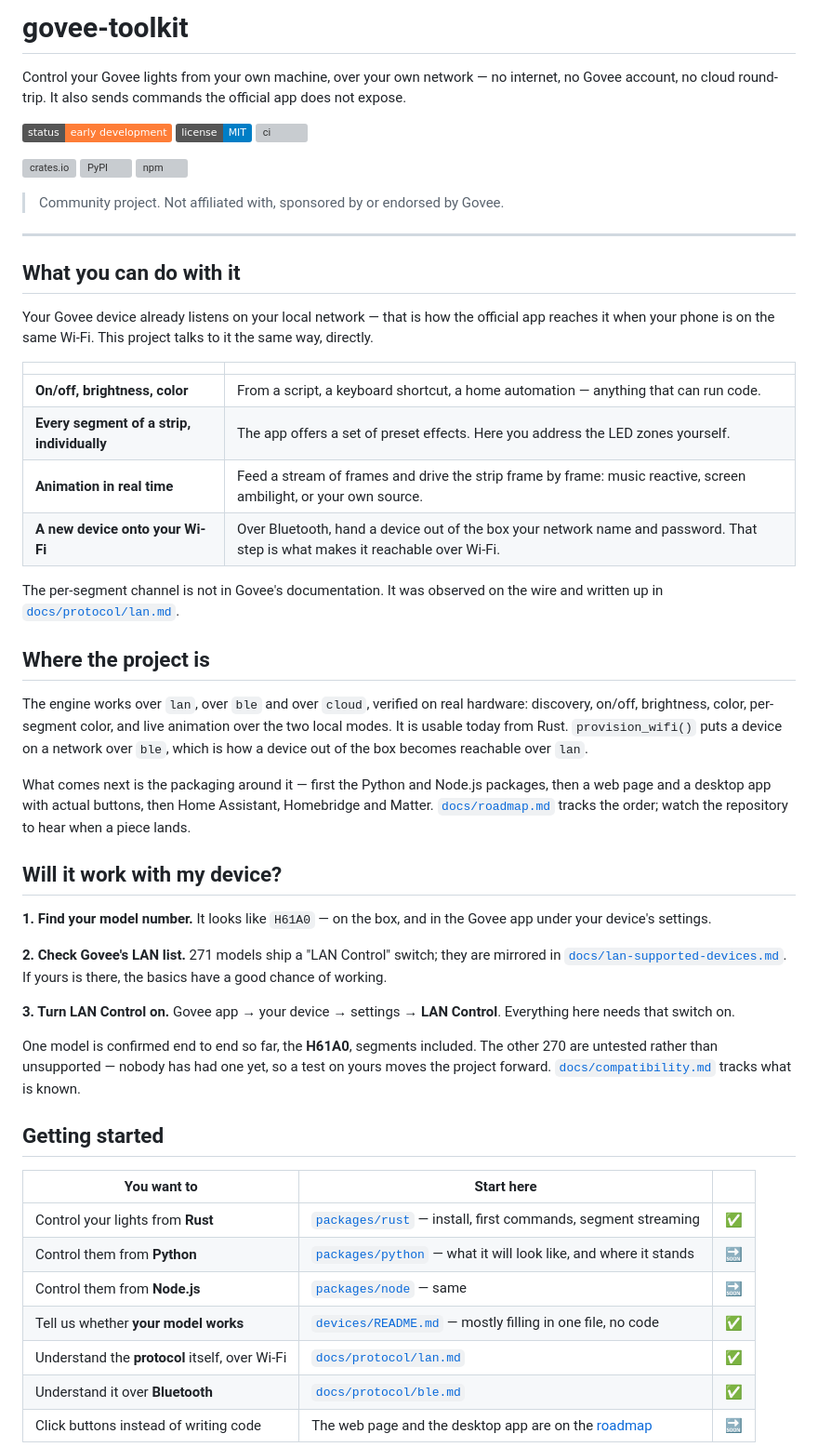
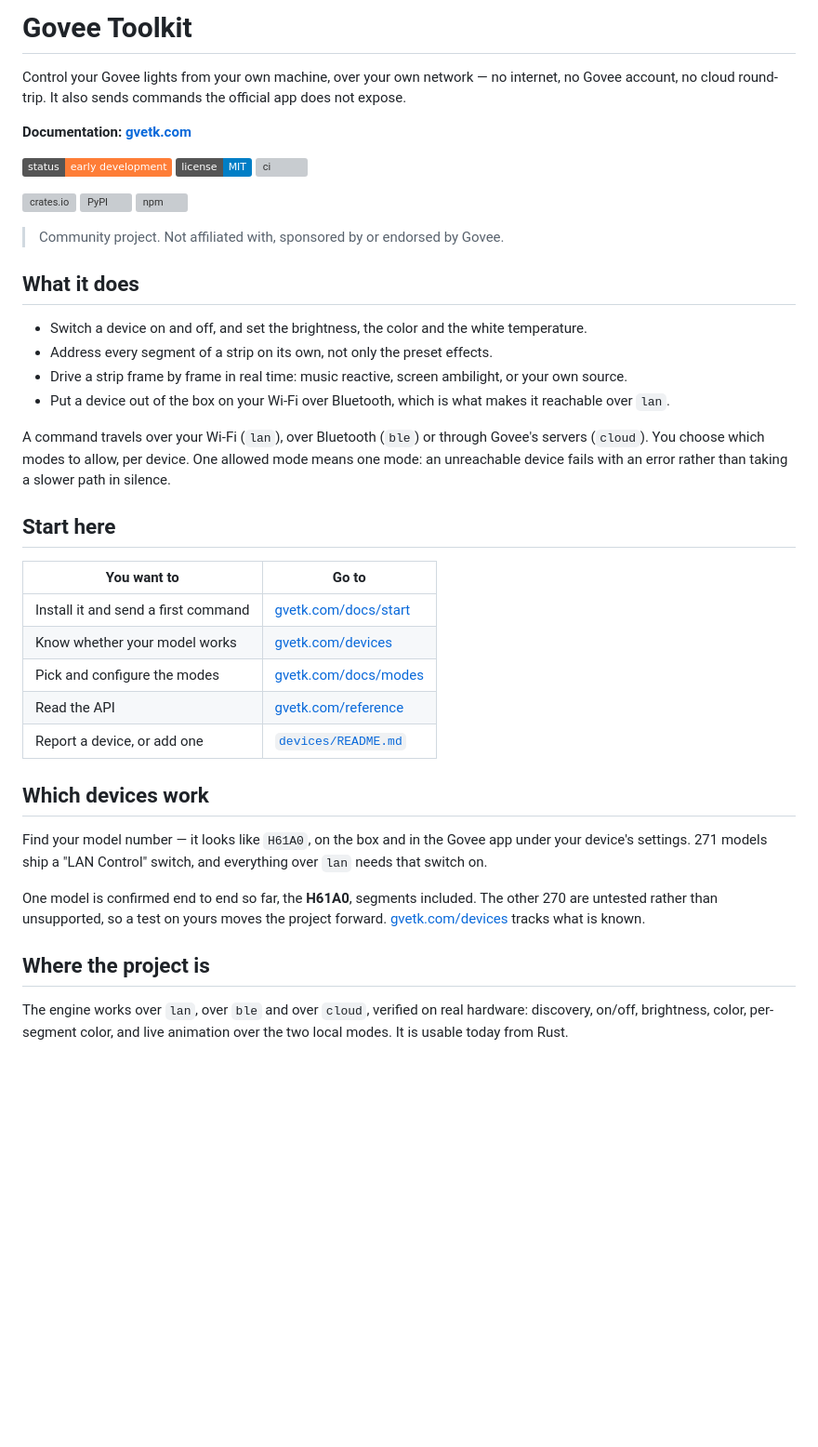
Before and after one commit to damient/govee-toolkit, a Markdown page: README.md, the part around one of its changes. Shown at 93% size. GitHub-like rendering; badges without logos; blank space fills up the shorter version; grey boxes are pictures that could not be loaded.

```diff
--- a/README.md
+++ b/README.md
@@ -1,8 +1,10 @@
-# govee-toolkit
+# Govee Toolkit
 
 Control your Govee lights from your own machine, over your own network — no
 internet, no Govee account, no cloud round-trip. It also sends commands the
 official app does not expose.
+
+**Documentation: [gvetk.com](https://gvetk.com)**
 
 [![status](https://img.shields.io/badge/status-early%20development-orange)](docs/roadmap.md)
 [![license](https://img.shields.io/badge/license-MIT-blue)](LICENSE)
@@ -16,64 +18,45 @@ official app does not expose.
 
 <!-- TODO: demo GIF here — a strip running per-segment colors. -->
 
----
+## What it does
 
-## What you can do with it
+- Switch a device on and off, and set the brightness, the color and the white
+  temperature.
+- Address every segment of a strip on its own, not only the preset effects.
+- Drive a strip frame by frame in real time: music reactive, screen ambilight,
+  or your own source.
+- Put a device out of the box on your Wi-Fi over Bluetooth, which is what makes
+  it reachable over `lan`.
 
-Your Govee device already listens on your local network — that is how the
-official app reaches it when your phone is on the same Wi-Fi. This project talks
-to it the same way, directly.
+A command travels over your Wi-Fi (`lan`), over Bluetooth (`ble`) or through
+Govee's servers (`cloud`). You choose which modes to allow, per device. One
+allowed mode means one mode: an unreachable device fails with an error rather
+than taking a slower path in silence.
 
-| | |
-| --- | --- |
-| **On/off, brightness, color** | From a script, a keyboard shortcut, a home automation — anything that can run code. |
-| **Every segment of a strip, individually** | The app offers a set of preset effects. Here you address the LED zones yourself. |
-| **Animation in real time** | Feed a stream of frames and drive the strip frame by frame: music reactive, screen ambilight, or your own source. |
-| **A new device onto your Wi-Fi** | Over Bluetooth, hand a device out of the box your network name and password. That step is what makes it reachable over Wi-Fi. |
+## Start here
 
-The per-segment channel is not in Govee's documentation. It was observed on
-the wire and written up in
-[`docs/protocol/lan.md`](docs/protocol/lan.md).
+| You want to | Go to |
+| ----------- | ----- |
+| Install it and send a first command | [gvetk.com/docs/start](https://gvetk.com/docs/start/) |
+| Know whether your model works | [gvetk.com/devices](https://gvetk.com/devices/) |
+| Pick and configure the modes | [gvetk.com/docs/modes](https://gvetk.com/docs/modes/) |
+| Read the API | [gvetk.com/reference](https://gvetk.com/reference/) |
+| Report a device, or add one | [`devices/README.md`](devices/README.md) |
+
+## Which devices work
+
+Find your model number — it looks like `H61A0`, on the box and in the Govee app
+under your device's settings. 271 models ship a "LAN Control" switch, and
+everything over `lan` needs that switch on.
+
+One model is confirmed end to end so far, the **H61A0**, segments included. The
+other 270 are untested rather than unsupported, so a test on yours moves the
+project forward. [gvetk.com/devices](https://gvetk.com/devices/) tracks what is
+known.
 
 ## Where the project is
 
 The engine works over `lan`, over `ble` and over `cloud`, verified on real
 hardware: discovery, on/off, brightness, color, per-segment color, and live
-animation over the two local modes. It is usable today from Rust. `provision_wifi()` puts a device on a network over
-`ble`, which is how a device out of the box becomes reachable over `lan`.
+animation over the two local modes. It is usable today from Rust.
 
-What comes next is the packaging around it — first the Python and Node.js
-packages, then a web page and a desktop app with actual buttons, then Home
-Assistant, Homebridge and Matter. [`docs/roadmap.md`](docs/roadmap.md) tracks
-the order; watch the repository to hear when a piece lands.
-
-## Will it work with my device?
-
-**1. Find your model number.** It looks like `H61A0` — on the box, and in the
-Govee app under your device's settings.
-
-**2. Check Govee's LAN list.** 271 models ship a "LAN Control" switch;
-they are mirrored in
-[`docs/lan-supported-devices.md`](docs/lan-supported-devices.md). If yours is
-there, the basics have a good chance of working.
-
-**3. Turn LAN Control on.** Govee app → your device → settings → **LAN
-Control**. Everything here needs that switch on.
-
-One model is confirmed end to end so far, the **H61A0**, segments included. The
-other 270 are untested rather than unsupported — nobody has had one yet, so a
-test on yours moves the project forward.
-[`docs/compatibility.md`](docs/compatibility.md) tracks what is known.
-
-## Getting started
-
-| You want to | Start here | |
-| ----------- | ---------- | --- |
-| Control your lights from **Rust** | [`packages/rust`](packages/rust) — install, first commands, segment streaming | ✅ |
-| Control them from **Python** | [`packages/python`](packages/python) — what it will look like, and where it stands | 🔜 |
-| Control them from **Node.js** | [`packages/node`](packages/node) — same | 🔜 |
-| Tell us whether **your model works** | [`devices/README.md`](devices/README.md) — mostly filling in one file, no code | ✅ |
-| Understand the **protocol** itself, over Wi-Fi | [`docs/protocol/lan.md`](docs/protocol/lan.md) | ✅ |
-| Understand it over **Bluetooth** | [`docs/protocol/ble.md`](docs/protocol/ble.md) | ✅ |
-| Click buttons instead of writing code | The web page and the desktop app are on the [roadmap](docs/roadmap.md) | 🔜 |
-
```
Also changed, not shown: other parts of README.md (+11 -76 lines).
